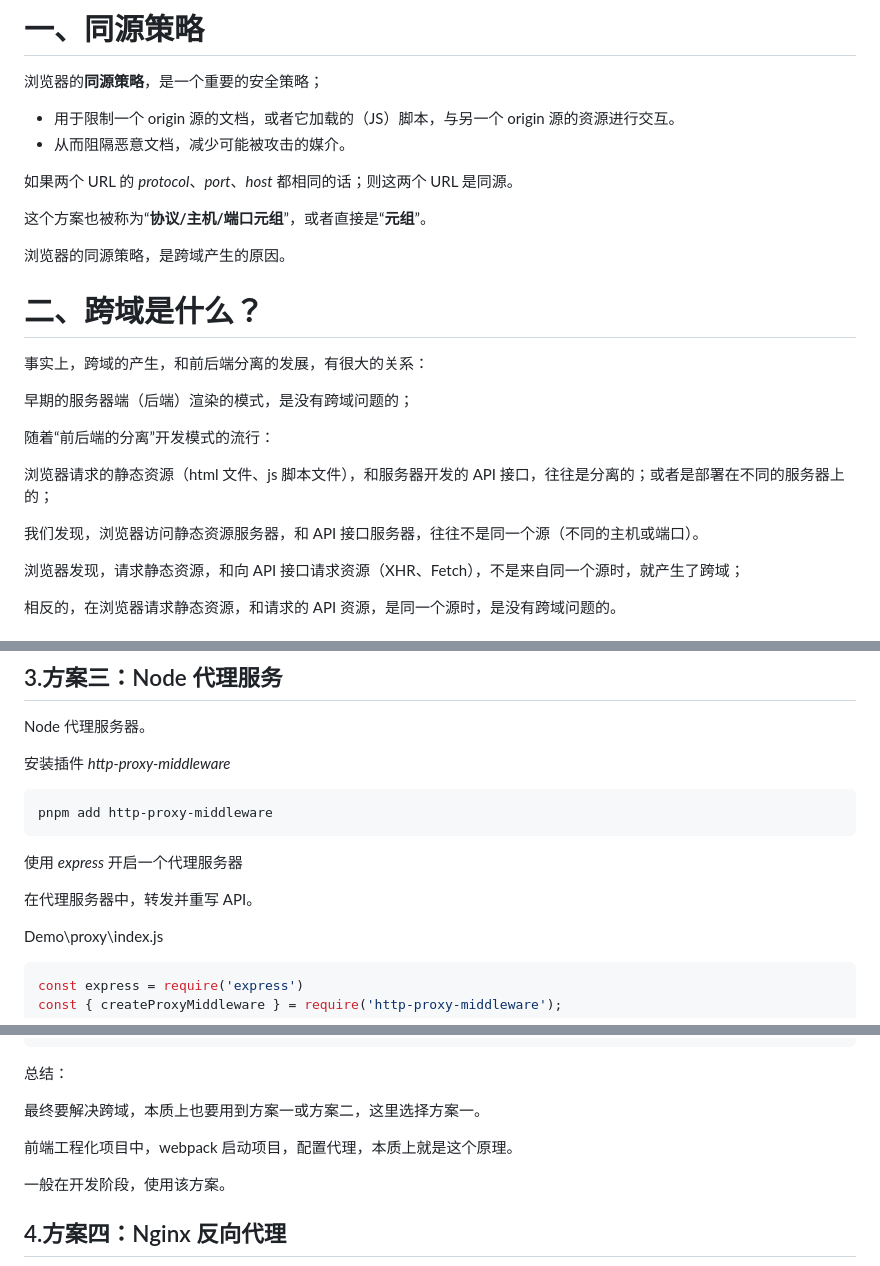
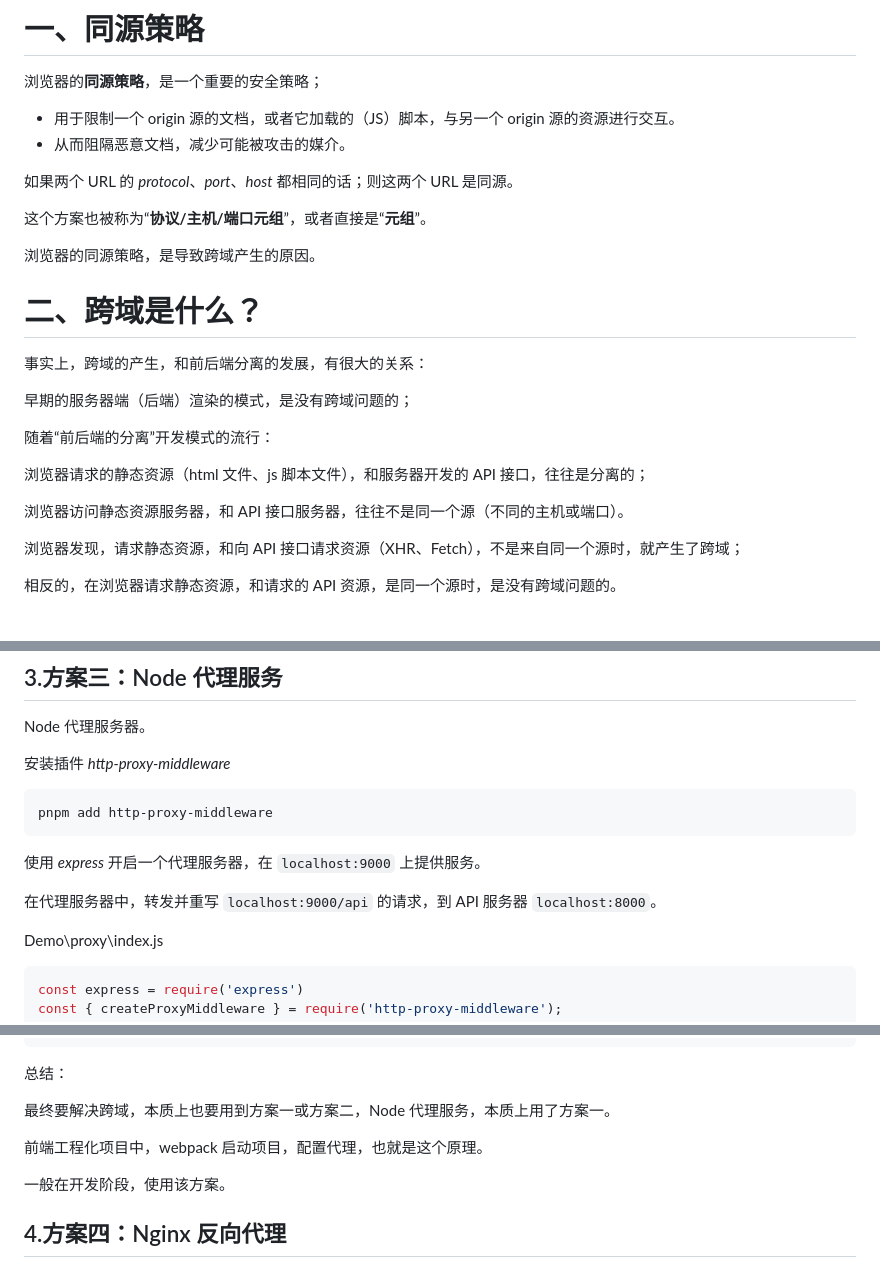
Before and after one commit to Zt2tzzt/coderhub, a Markdown page: Note/08-同源策略-跨域解决方案.md, 3 parts joined by grey strips. Drawn GitHub-style.

````diff
--- a/Note/08-同源策略-跨域解决方案.md
+++ b/Note/08-同源策略-跨域解决方案.md
@@ -9,7 +9,7 @@
 
 这个方案也被称为“**协议/主机/端口元组**”，或者直接是“**元组**”。
 
-浏览器的同源策略，是跨域产生的原因。
+浏览器的同源策略，是导致跨域产生的原因。
 
 # 二、跨域是什么？
 
@@ -19,9 +19,9 @@
 
 随着“前后端的分离”开发模式的流行：
 
-浏览器请求的静态资源（html 文件、js 脚本文件），和服务器开发的 API 接口，往往是分离的；或者是部署在不同的服务器上的；
+浏览器请求的静态资源（html 文件、js 脚本文件），和服务器开发的 API 接口，往往是分离的；
 
-我们发现，浏览器访问静态资源服务器，和 API 接口服务器，往往不是同一个源（不同的主机或端口）。
+浏览器访问静态资源服务器，和 API 接口服务器，往往不是同一个源（不同的主机或端口）。
 
 浏览器发现，请求静态资源，和向 API 接口请求资源（XHR、Fetch），不是来自同一个源时，就产生了跨域；
 
@@ -392,9 +392,9 @@ Node 代理服务器。
 pnpm add http-proxy-middleware
 ```
 
-使用 *express* 开启一个代理服务器
+使用 *express* 开启一个代理服务器，在 `localhost:9000` 上提供服务。
 
-在代理服务器中，转发并重写 API。
+在代理服务器中，转发并重写 `localhost:9000/api` 的请求，到 API 服务器 `localhost:8000`。
 
 Demo\proxy\index.js
 
@@ -461,9 +461,9 @@ Demo\client\index.html
 
 总结：
 
-最终要解决跨域，本质上也要用到方案一或方案二，这里选择方案一。
+最终要解决跨域，本质上也要用到方案一或方案二，Node 代理服务，本质上用了方案一。
 
-前端工程化项目中，webpack 启动项目，配置代理，本质上就是这个原理。
+前端工程化项目中，webpack 启动项目，配置代理，也就是这个原理。
 
 一般在开发阶段，使用该方案。
 
````
Also changed, not shown: other parts of Note/08-同源策略-跨域解决方案.md (+2 -2 lines).
